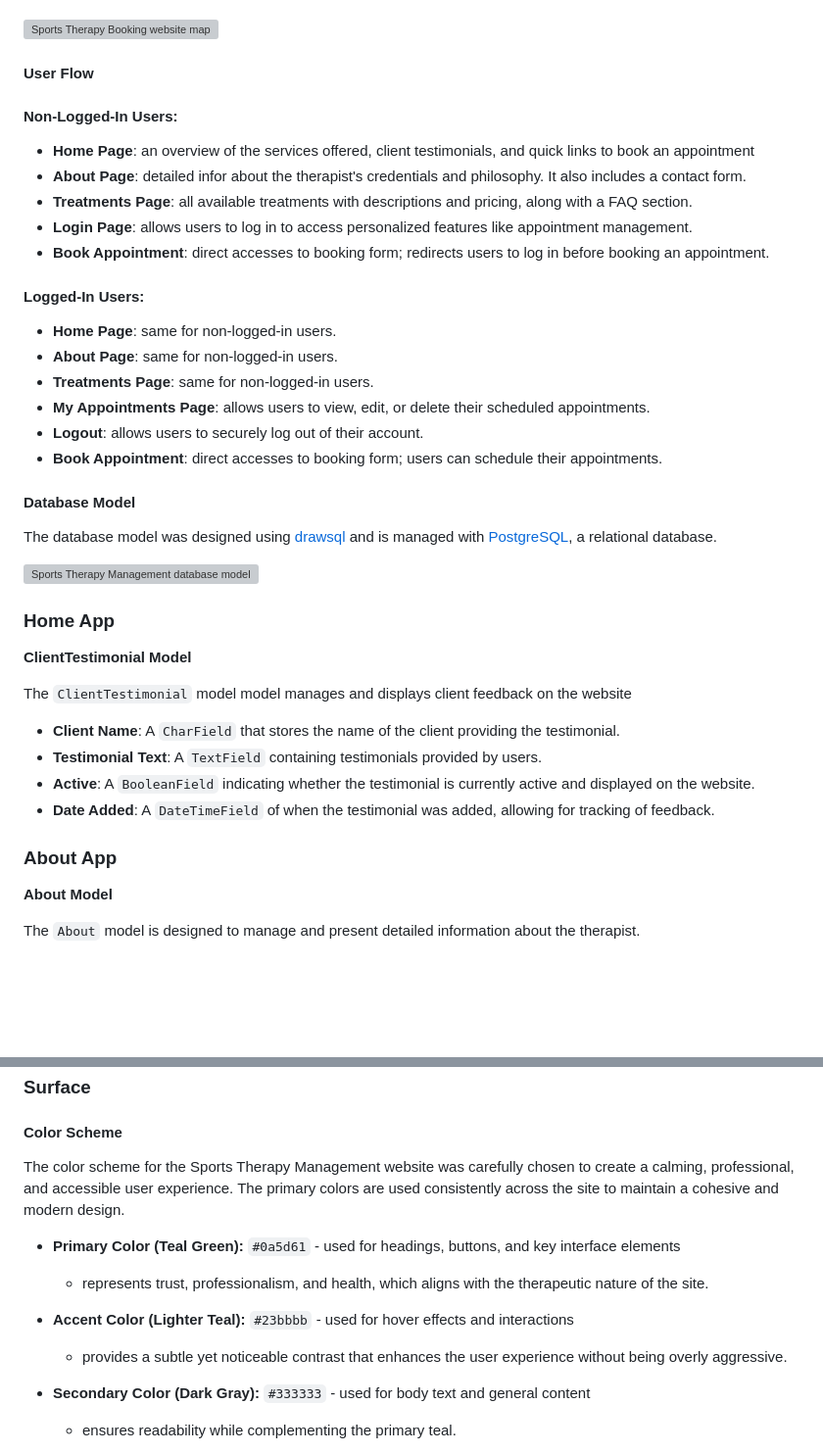
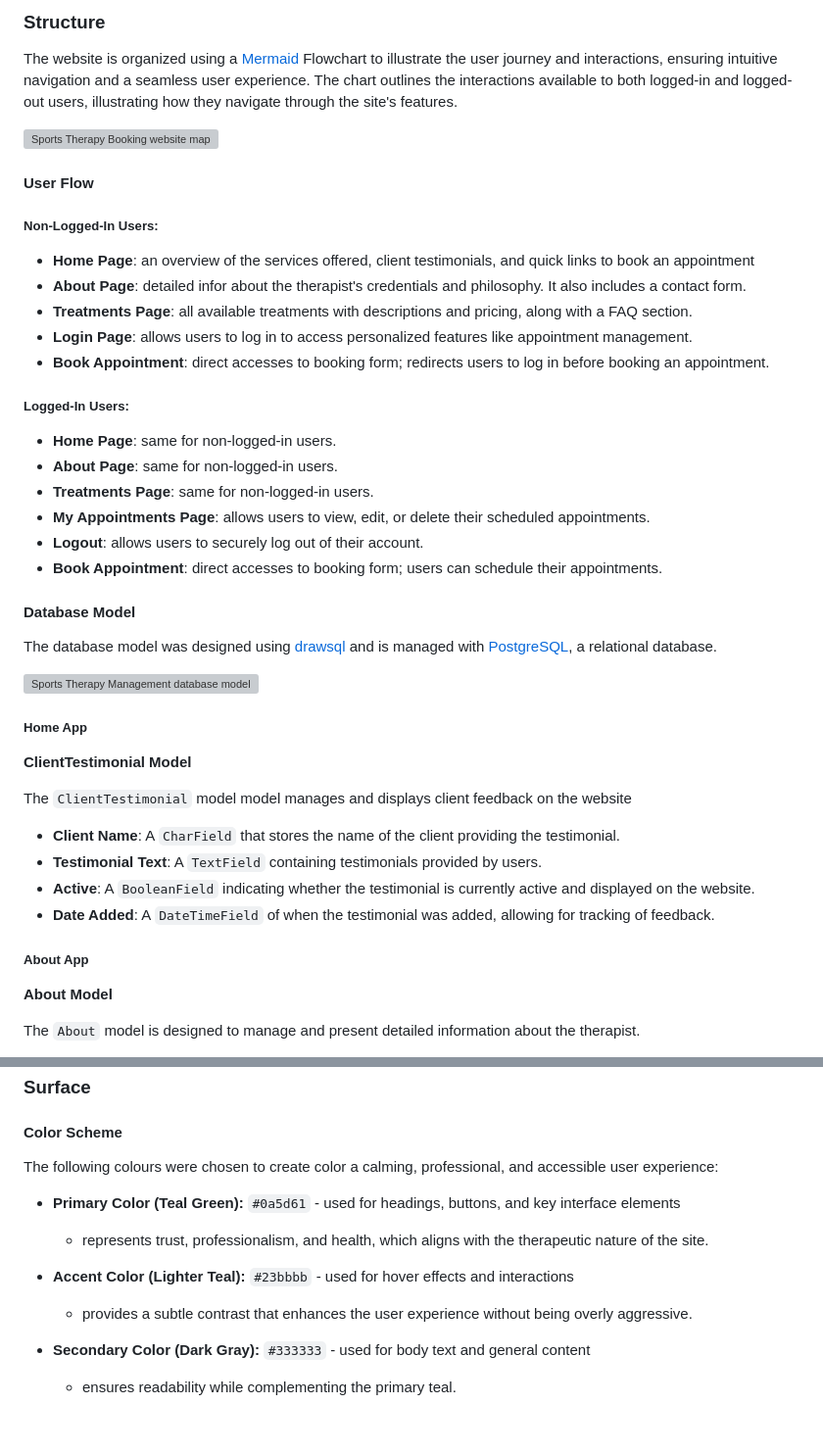
Before and after one commit to Alvor1991/PP4-Physio, a Markdown page: README.md, 2 parts joined by grey strips. Shown: that part at 98% size. Rendered like a GitHub page; blank space fills up the shorter version; grey boxes are pictures that could not be loaded.

Commit message:
Remove navbar styling, fix readme formatting

```diff
--- a/README.md
+++ b/README.md
@@ -175,16 +169,19 @@ The website is organized using a Flowchart to illustrate the user journey and in
+### Structure
+
+The website is organized using a [Mermaid](https://mermaid.js.org/) Flowchart to illustrate the user journey and interactions, ensuring intuitive navigation and a seamless user experience. The chart outlines the interactions available to both logged-in and logged-out users, illustrating how they navigate through the site's features.
 
 ![Sports Therapy Booking website map](assets/readme_files/flowchart.png)
 
 #### User Flow
 
-#### Non-Logged-In Users:
+##### Non-Logged-In Users:
 * **Home Page**: an overview of the services offered, client testimonials, and quick links to book an appointment
 * **About Page**: detailed infor about the therapist's credentials and philosophy. It also includes a contact form.
 * **Treatments Page**: all available treatments with descriptions and pricing, along with a FAQ section.
 * **Login Page**: allows users to log in to access personalized features like appointment management.
 * **Book Appointment**: direct accesses to booking form; redirects users to log in before booking an appointment.
 
-#### Logged-In Users:
+##### Logged-In Users:
 * **Home Page**: same for non-logged-in users.
 * **About Page**: same for non-logged-in users.
 * **Treatments Page**: same for non-logged-in users.
@@ -198,7 +195,7 @@ The database model was designed using [drawsql](https://drawsql.app/) and is man
 
 ![Sports Therapy Management database model](assets/readme_files/erdiagram.png)
 
-### Home App
+##### Home App
 
 **ClientTestimonial Model**
 
@@ -209,7 +206,7 @@ The `ClientTestimonial` model model manages and displays client feedback on the
 * **Active**: A `BooleanField` indicating whether the testimonial is currently active and displayed on the website.
 * **Date Added**: A `DateTimeField` of when the testimonial was added, allowing for tracking of feedback.
 
-### About App
+##### About App
 
 **About Model**
 
@@ -282,13 +278,13 @@ View Appointments | ![View Appointments wireframe image](assets/wireframes/your_
 
 #### Color Scheme
 
-The color scheme for the Sports Therapy Management website was carefully chosen to create a calming, professional, and accessible user experience. The primary colors are used consistently across the site to maintain a cohesive and modern design.
+The following colours were chosen to create color a calming, professional, and accessible user experience:
 
 - **Primary Color (Teal Green):** `#0a5d61` - used for headings, buttons, and key interface elements
   - represents trust, professionalism, and health, which aligns with the therapeutic nature of the site.
 
 - **Accent Color (Lighter Teal):** `#23bbbb` - used for hover effects and interactions
-  - provides a subtle yet noticeable contrast that enhances the user experience without being overly aggressive.
+  - provides a subtle contrast that enhances the user experience without being overly aggressive.
 
 - **Secondary Color (Dark Gray):** `#333333` - used for body text and general content
   - ensures readability while complementing the primary teal.
```
Also changed, not shown: other parts of README.md (+60 -67 lines), TESTING.md (+10 -10 lines), assets/testing_files/css_validation.png (added), 1 other file.
